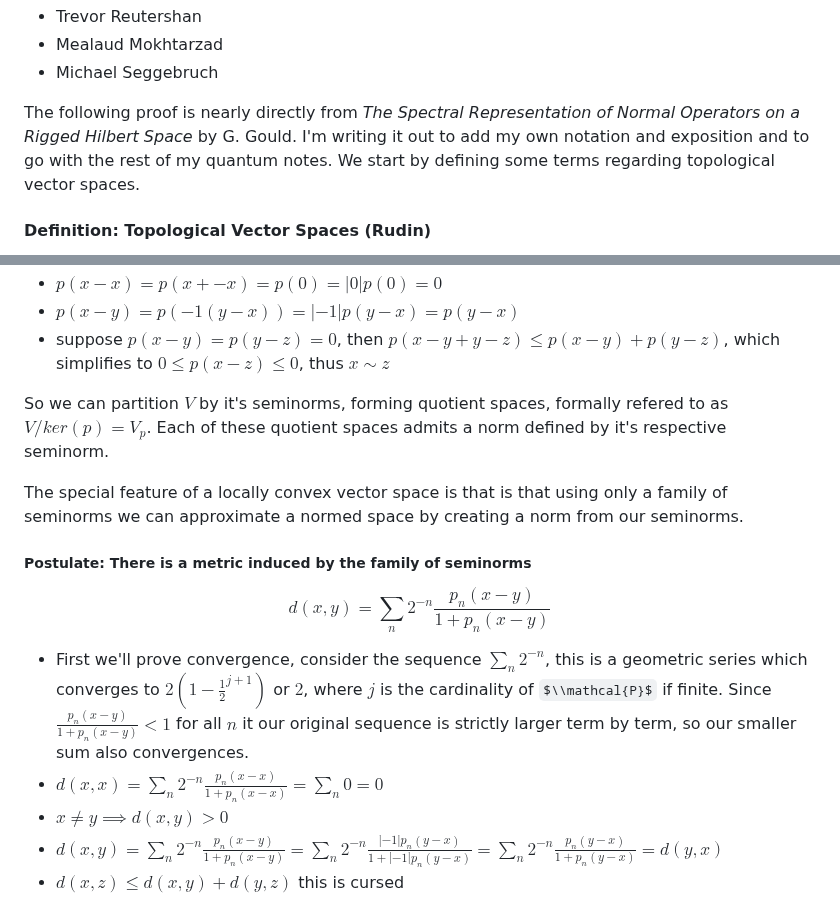
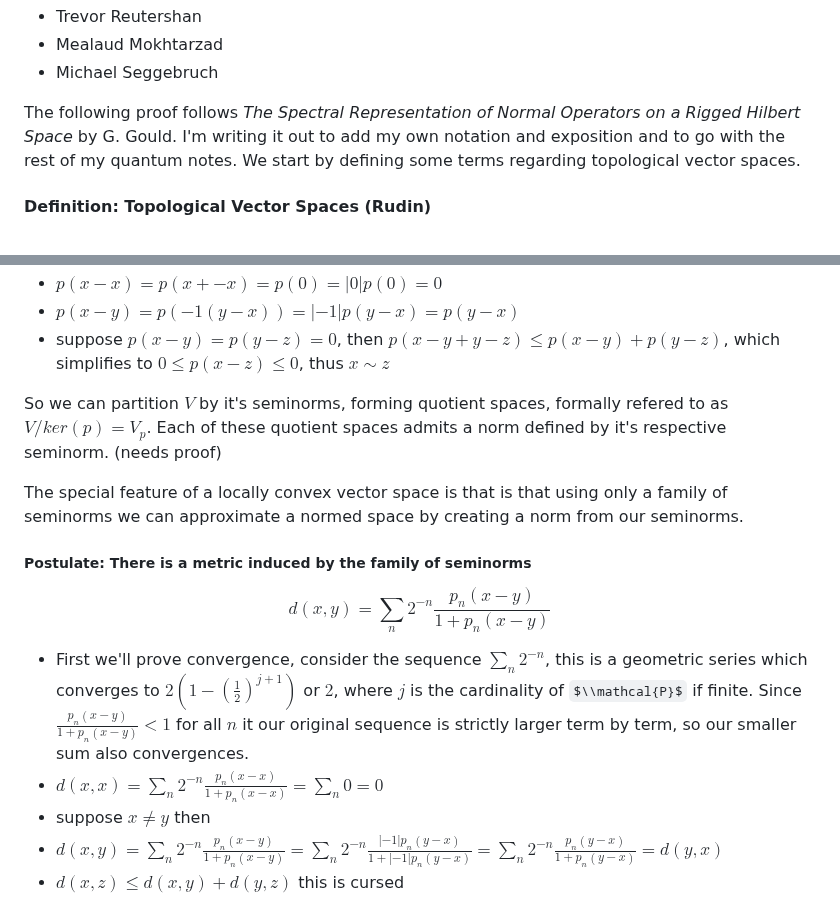
Before and after one commit to KelanuRanganath/kelanuranganath.github.io, a Markdown page: docs/quantum.md, 2 parts joined by grey strips. Drawn GitHub-style; some formulas as TeX source.

```diff
--- a/docs/quantum.md
+++ b/docs/quantum.md
@@ -23,7 +23,7 @@ Special thanks to the following people for indulging many hours of questions
 - Mealaud Mokhtarzad
 - Michael Seggebruch
 
-The following proof is nearly directly from *The Spectral Representation of Normal Operators on a Rigged Hilbert Space* by G. Gould. I'm writing it out to add my own notation and exposition and to go with the rest of my quantum notes. We start by defining some terms regarding topological vector spaces.
+The following proof follows *The Spectral Representation of Normal Operators on a Rigged Hilbert Space* by G. Gould. I'm writing it out to add my own notation and exposition and to go with the rest of my quantum notes. We start by defining some terms regarding topological vector spaces.
 
 #### Definition: Topological Vector Spaces (Rudin)
 A topological space is a set $S$ with a collection of subsets (open sets) called a topology $\tau$ wich has the following properties
@@ -51,16 +51,16 @@ Consider the relation $x \sim y$ iff $p(x-y) = 0$ for some fixed seminorm in $V$
 - $p(x-y) = p(-1(y-x)) = |-1|p(y-x) = p(y-x)$
 - suppose $p(x-y) = p(y-z) = 0$, then $p(x-y + y - z) \leq p(x-y) + p(y-z)$, which simplifies to $0 \leq p(x-z) \leq 0$, thus $x \sim z$
 
-So we can partition $V$ by it's seminorms, forming quotient spaces, formally refered to as $V/ ker(p) = V_p$. Each of these quotient spaces admits a norm defined by it's respective seminorm.
+So we can partition $V$ by it's seminorms, forming quotient spaces, formally refered to as $V/ ker(p) = V_p$. Each of these quotient spaces admits a norm defined by it's respective seminorm. (needs proof)
 
 The special feature of a locally convex vector space is that is that using only a family of seminorms we can approximate a normed space by creating a norm from our seminorms.
 
 ##### Postulate: There is a metric induced by the family of seminorms
 $$d(x,y) = \sum_n 2^{-n}\frac{p_n(x-y)}{1+p_n(x-y)}$$
 
-- First we'll prove convergence, consider the sequence $\sum_n 2^{-n}$, this is a geometric series which converges to $2(1-\frac{1}{2}^{j+1})$ or $2$, where $j$ is the cardinality of $\\mathcal{P}$ if finite. Since $\frac{p_n(x-y)}{1+p_n(x-y)} < 1$ for all $n$ it our original sequence is strictly larger term by term, so our smaller sum also convergences.
+- First we'll prove convergence, consider the sequence $\sum_n 2^{-n}$, this is a geometric series which converges to $2(1-(\frac{1}{2})^{j+1})$ or $2$, where $j$ is the cardinality of $\\mathcal{P}$ if finite. Since $\frac{p_n(x-y)}{1+p_n(x-y)} < 1$ for all $n$ it our original sequence is strictly larger term by term, so our smaller sum also convergences.
 - $d(x,x) = \sum_n 2^{-n}\frac{p_n(x-x)}{1+p_n(x-x)} = \sum_n 0 = 0$
-- $x \neq y \implies d(x,y)>0$
+- suppose $x \neq y$ then
 - $d(x,y) = \sum_n 2^{-n}\frac{p_n(x-y)}{1+p_n(x-y)} = \sum_n 2^{-n}\frac{|-1|p_n(y-x)}{1+|-1|p_n(y-x)} = \sum_n 2^{-n}\frac{p_n(y-x)}{1+p_n(y-x)} = d(y,x)$
 - $d(x,z) \leq d(x,y) + d(y,z)$ this is cursed
 
```
